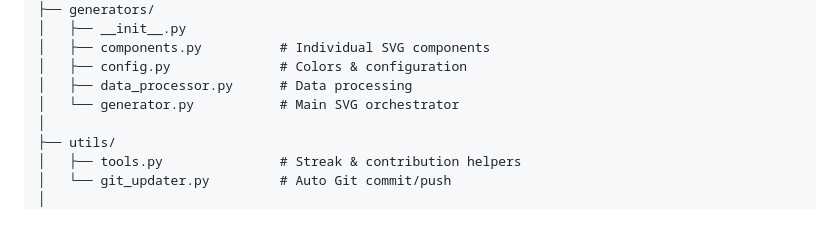
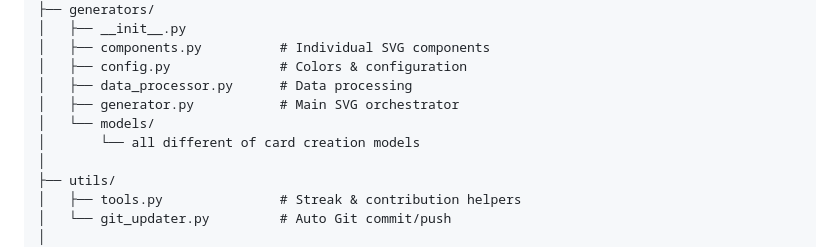
Before and after one commit to AlvarodOrs/GitStats, a Markdown page: README.md, the part around one of its changes. Drawn GitHub-style; blank space fills up the shorter version.

```diff
--- a/README.md
+++ b/README.md
@@ -36,7 +53,9 @@ GitStats/
 │   ├── components.py          # Individual SVG components
 │   ├── config.py              # Colors & configuration
 │   ├── data_processor.py      # Data processing
-│   └── generator.py           # Main SVG orchestrator
+│   ├── generator.py           # Main SVG orchestrator
+│   └── models/
+│       └── all different of card creation models
 │
 ├── utils/
 │   ├── tools.py               # Streak & contribution helpers
```
Also changed, not shown: other parts of README.md (+19 -2 lines).
